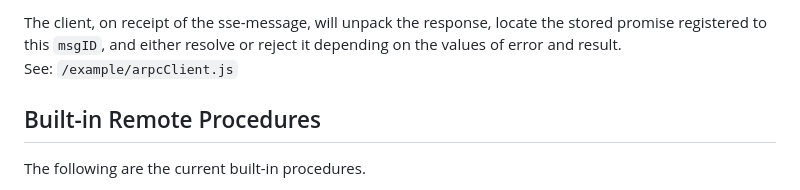
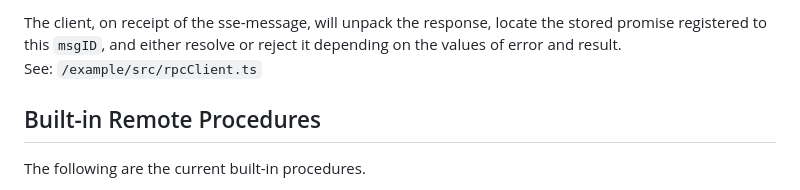
Before and after one commit to nhrones/SSE-RPC, a Markdown page: readme.md, the part around the change. GitHub-like rendering.

```diff
--- a/readme.md
+++ b/readme.md
@@ -69,7 +69,7 @@ The server will perform the procedure and return either a result or an error res
 See: `interface RpcResponse` above.
 
 The client, on receipt of the sse-message, will unpack the response, locate the stored promise registered to this `msgID`, and either resolve or reject it depending on the values of error and result.
-See: `/example/arpcClient.js`
+See: `/example/src/rpcClient.ts`
 
 
 
```
